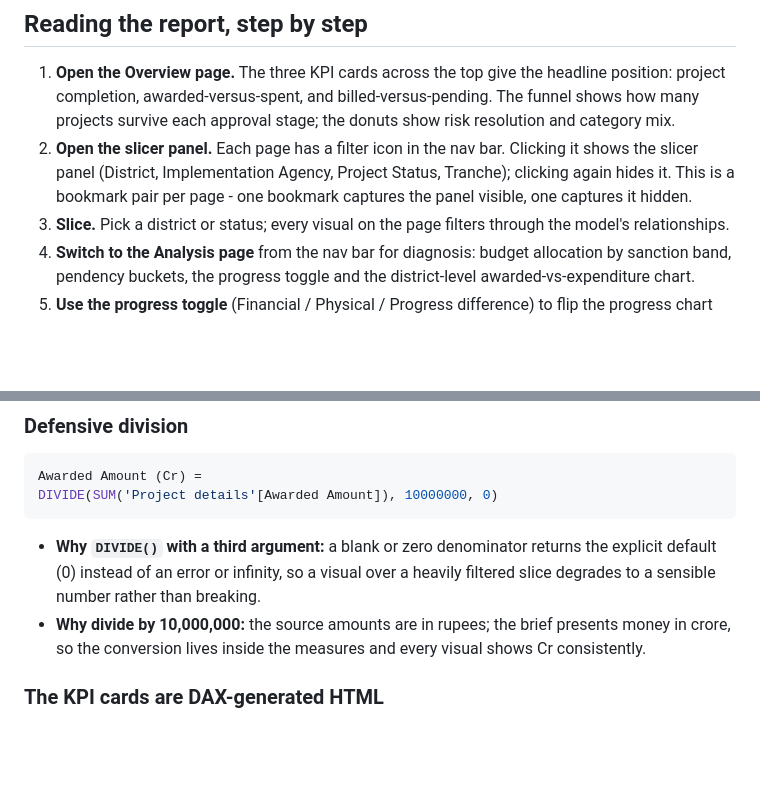
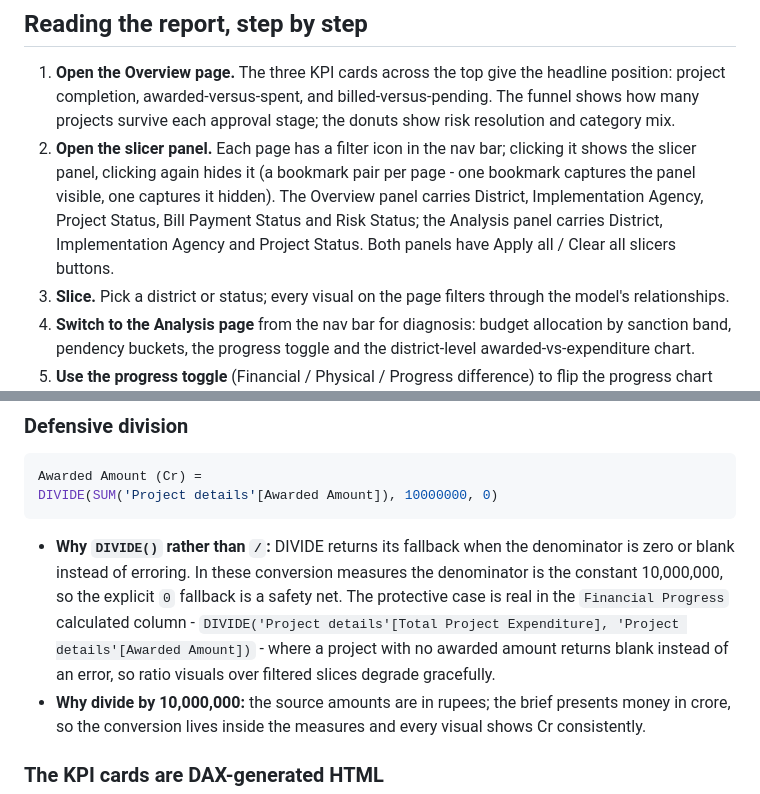
Before and after one commit to thousifva/Project_Monitoring_Dashboard, a Markdown page: docs/walkthrough.md, 2 parts joined by grey strips. Drawn GitHub-style; blank space fills up the shorter version.

````diff
--- a/docs/walkthrough.md
+++ b/docs/walkthrough.md
@@ -24,7 +24,7 @@ The programme brief arrived with a requirements wireframe for a 4-page report. A
 ## Reading the report, step by step
 
 1. **Open the Overview page.** The three KPI cards across the top give the headline position: project completion, awarded-versus-spent, and billed-versus-pending. The funnel shows how many projects survive each approval stage; the donuts show risk resolution and category mix.
-2. **Open the slicer panel.** Each page has a filter icon in the nav bar. Clicking it shows the slicer panel (District, Implementation Agency, Project Status, Tranche); clicking again hides it. This is a bookmark pair per page - one bookmark captures the panel visible, one captures it hidden.
+2. **Open the slicer panel.** Each page has a filter icon in the nav bar; clicking it shows the slicer panel, clicking again hides it (a bookmark pair per page - one bookmark captures the panel visible, one captures it hidden). The Overview panel carries District, Implementation Agency, Project Status, Bill Payment Status and Risk Status; the Analysis panel carries District, Implementation Agency and Project Status. Both panels have Apply all / Clear all slicers buttons.
 3. **Slice.** Pick a district or status; every visual on the page filters through the model's relationships.
 4. **Switch to the Analysis page** from the nav bar for diagnosis: budget allocation by sanction band, pendency buckets, the progress toggle and the district-level awarded-vs-expenditure chart.
 5. **Use the progress toggle** (Financial / Physical / Progress difference) to flip the progress chart between money spent, work done, and the gap between the two - the gap view is the early-warning view: a project far ahead on paper but behind on the ground stands out immediately.
@@ -101,7 +101,7 @@ Awarded Amount (Cr) =
 DIVIDE(SUM('Project details'[Awarded Amount]), 10000000, 0)
 ```
 
-- **Why `DIVIDE()` with a third argument:** a blank or zero denominator returns the explicit default (0) instead of an error or infinity, so a visual over a heavily filtered slice degrades to a sensible number rather than breaking.
+- **Why `DIVIDE()` rather than `/`:** DIVIDE returns its fallback when the denominator is zero or blank instead of erroring. In these conversion measures the denominator is the constant 10,000,000, so the explicit `0` fallback is a safety net. The protective case is real in the `Financial Progress` calculated column - `DIVIDE('Project details'[Total Project Expenditure], 'Project details'[Awarded Amount])` - where a project with no awarded amount returns blank instead of an error, so ratio visuals over filtered slices degrade gracefully.
 - **Why divide by 10,000,000:** the source amounts are in rupees; the brief presents money in crore, so the conversion lives inside the measures and every visual shows Cr consistently.
 
 ### The KPI cards are DAX-generated HTML
````
Also changed, not shown: other parts of docs/walkthrough.md (+1 -1 lines), README.md (+1 -1 lines), docs/method.md (+1 -1 lines), docs/build-workflow.png, docs/data-model-diagram.png.
